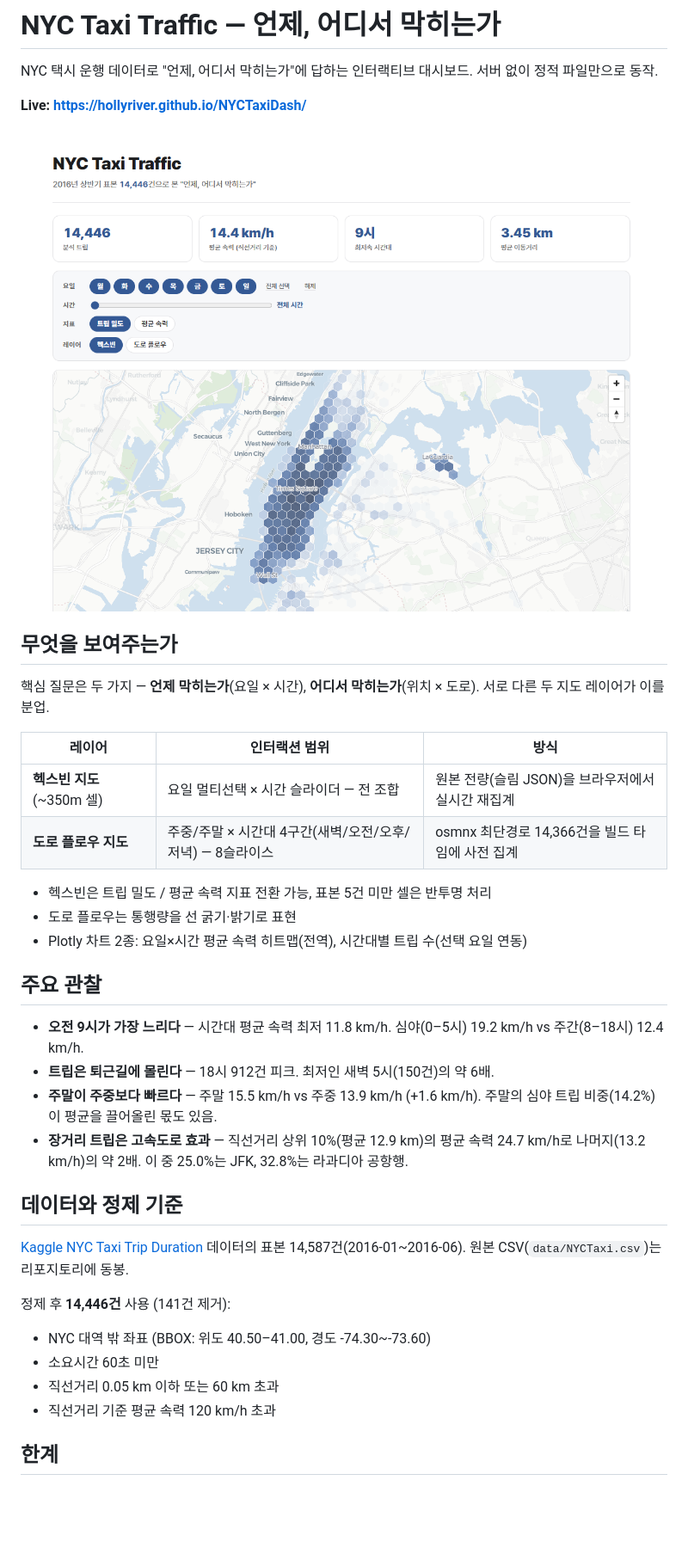
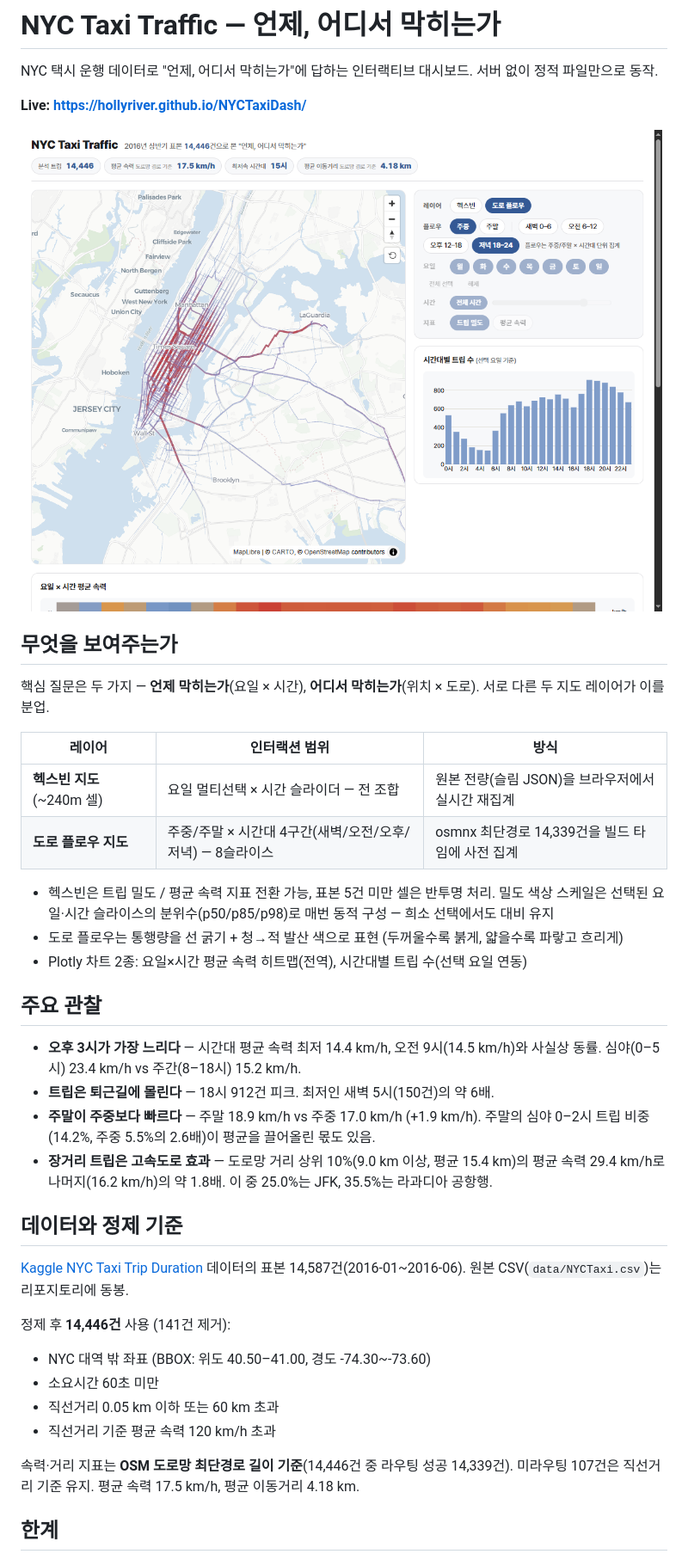
Before and after one commit to HollyRiver/NYCTaxiDash, a Markdown page: README.md, the part around one of its changes. Shown at 86% size. Rendered like a GitHub page; pictures changed too: docs/assets/preview.png; blank space fills up the shorter version.

Commit message:
feat: 헥스 동적 스케일·촘촘화, 플로우 청적 발산 색, 히트맵 반전·정방 셀, 도로망 속력 수치 반영

```diff
--- a/README.md
+++ b/README.md
@@ -12,19 +12,19 @@ NYC 택시 운행 데이터로 "언제, 어디서 막히는가"에 답하는 인
 
 | 레이어 | 인터랙션 범위 | 방식 |
 |---|---|---|
-| **헥스빈 지도** (~350m 셀) | 요일 멀티선택 × 시간 슬라이더 — 전 조합 | 원본 전량(슬림 JSON)을 브라우저에서 실시간 재집계 |
-| **도로 플로우 지도** | 주중/주말 × 시간대 4구간(새벽/오전/오후/저녁) — 8슬라이스 | osmnx 최단경로 14,366건을 빌드 타임에 사전 집계 |
+| **헥스빈 지도** (~240m 셀) | 요일 멀티선택 × 시간 슬라이더 — 전 조합 | 원본 전량(슬림 JSON)을 브라우저에서 실시간 재집계 |
+| **도로 플로우 지도** | 주중/주말 × 시간대 4구간(새벽/오전/오후/저녁) — 8슬라이스 | osmnx 최단경로 14,339건을 빌드 타임에 사전 집계 |
 
-- 헥스빈은 트립 밀도 / 평균 속력 지표 전환 가능, 표본 5건 미만 셀은 반투명 처리
-- 도로 플로우는 통행량을 선 굵기·밝기로 표현
+- 헥스빈은 트립 밀도 / 평균 속력 지표 전환 가능, 표본 5건 미만 셀은 반투명 처리. 밀도 색상 스케일은 선택된 요일·시간 슬라이스의 분위수(p50/p85/p98)로 매번 동적 구성 — 희소 선택에서도 대비 유지
+- 도로 플로우는 통행량을 선 굵기 + 청→적 발산 색으로 표현 (두꺼울수록 붉게, 얇을수록 파랗고 흐리게)
 - Plotly 차트 2종: 요일×시간 평균 속력 히트맵(전역), 시간대별 트립 수(선택 요일 연동)
 
 ## 주요 관찰
 
-- **오전 9시가 가장 느리다** — 시간대 평균 속력 최저 11.8 km/h. 심야(0–5시) 19.2 km/h vs 주간(8–18시) 12.4 km/h.
+- **오후 3시가 가장 느리다** — 시간대 평균 속력 최저 14.4 km/h, 오전 9시(14.5 km/h)와 사실상 동률. 심야(0–5시) 23.4 km/h vs 주간(8–18시) 15.2 km/h.
 - **트립은 퇴근길에 몰린다** — 18시 912건 피크. 최저인 새벽 5시(150건)의 약 6배.
-- **주말이 주중보다 빠르다** — 주말 15.5 km/h vs 주중 13.9 km/h (+1.6 km/h). 주말의 심야 트립 비중(14.2%)이 평균을 끌어올린 몫도 있음.
-- **장거리 트립은 고속도로 효과** — 직선거리 상위 10%(평균 12.9 km)의 평균 속력 24.7 km/h로 나머지(13.2 km/h)의 약 2배. 이 중 25.0%는 JFK, 32.8%는 라과디아 공항행.
+- **주말이 주중보다 빠르다** — 주말 18.9 km/h vs 주중 17.0 km/h (+1.9 km/h). 주말의 심야 0–2시 트립 비중(14.2%, 주중 5.5%의 2.6배)이 평균을 끌어올린 몫도 있음.
+- **장거리 트립은 고속도로 효과** — 도로망 거리 상위 10%(9.0 km 이상, 평균 15.4 km)의 평균 속력 29.4 km/h로 나머지(16.2 km/h)의 약 1.8배. 이 중 25.0%는 JFK, 35.5%는 라과디아 공항행.
 
 ## 데이터와 정제 기준
 
@@ -37,5 +37,7 @@ NYC 택시 운행 데이터로 "언제, 어디서 막히는가"에 답하는 인
 - 직선거리 0.05 km 이하 또는 60 km 초과
 - 직선거리 기준 평균 속력 120 km/h 초과
 
+속력·거리 지표는 **OSM 도로망 최단경로 길이 기준**(14,446건 중 라우팅 성공 14,339건). 미라우팅 107건은 직선거리 기준 유지. 평균 속력 17.5 km/h, 평균 이동거리 4.18 km.
+
 ## 한계
 
```
Also changed, not shown: other parts of README.md (+1 -1 lines), 3 other files.
